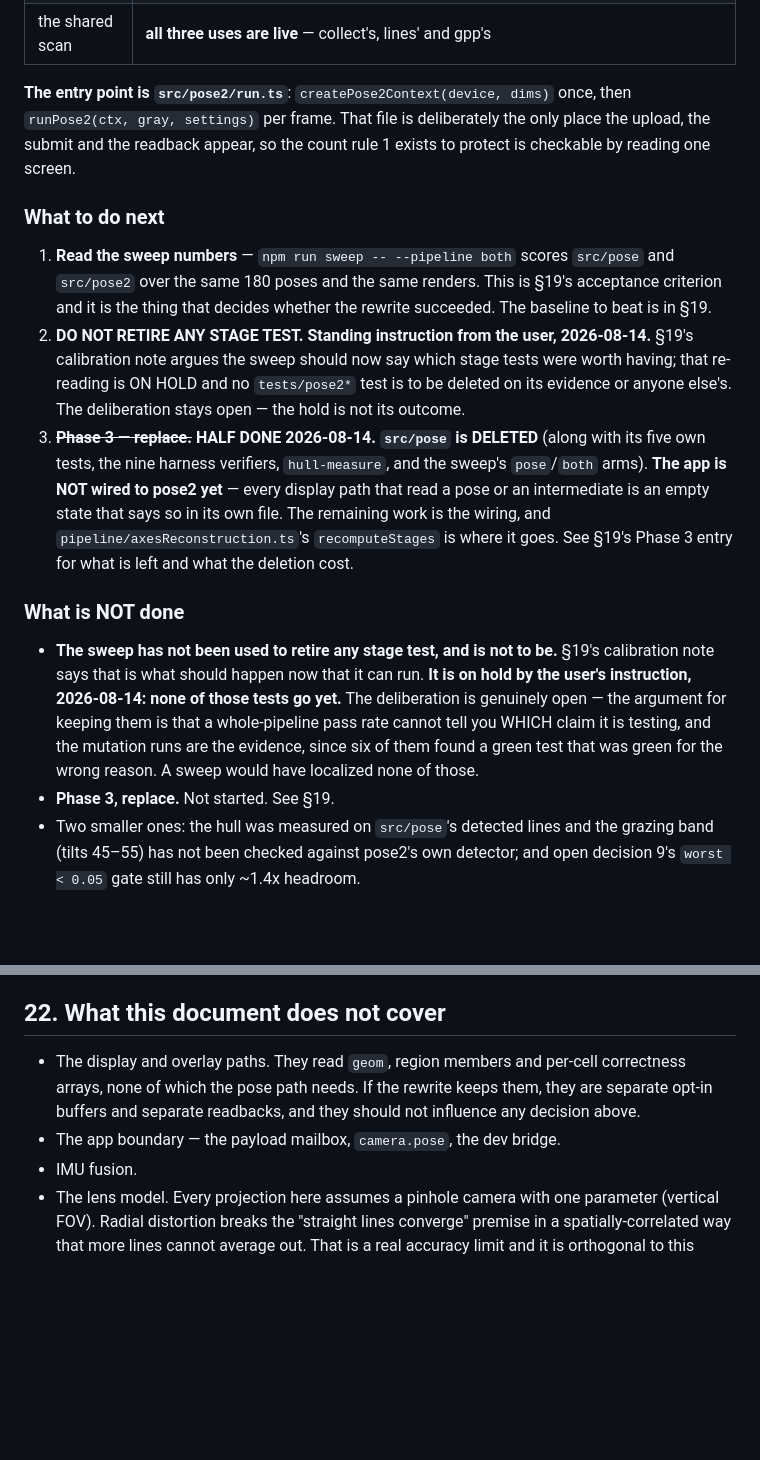
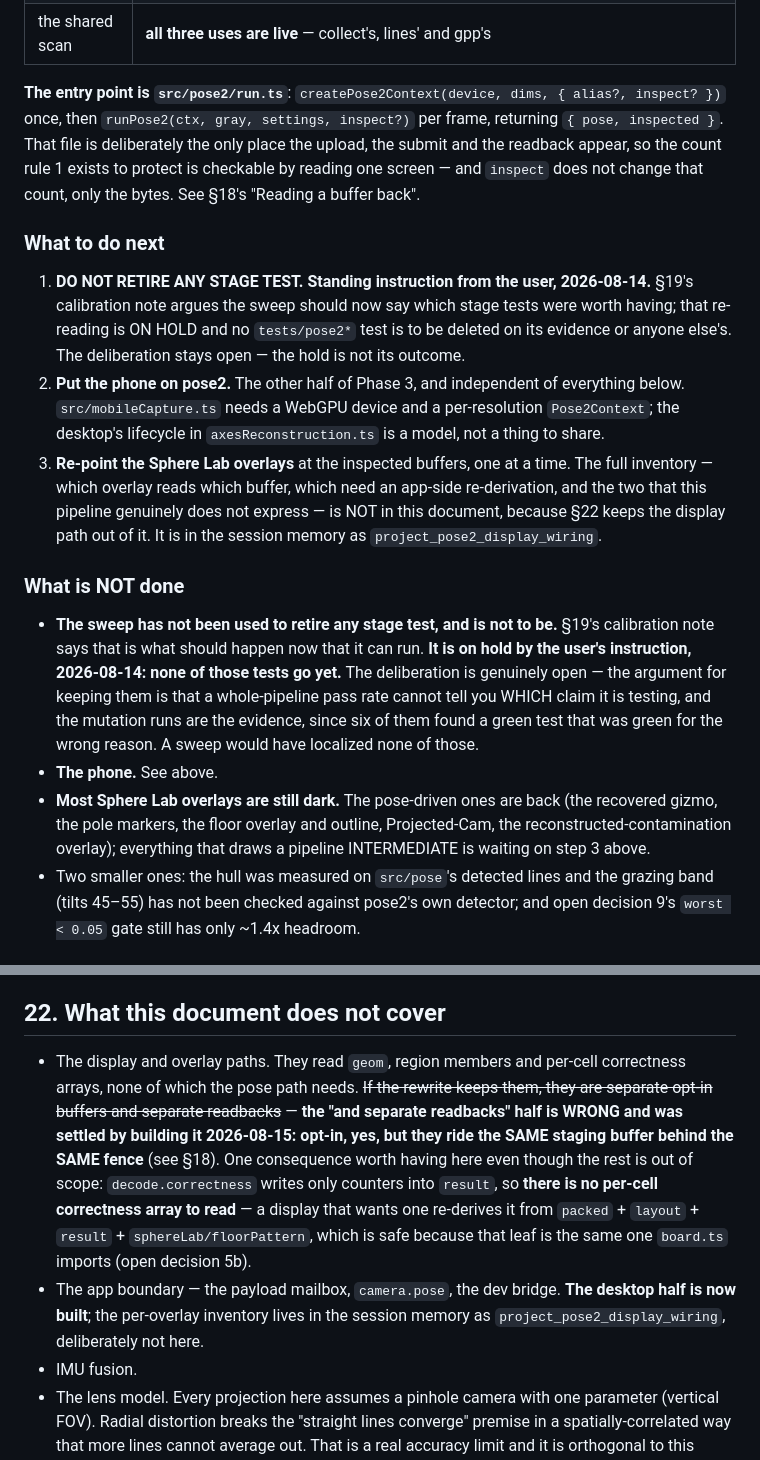
Before and after one commit to Zakgriffin/table-topple, a Markdown page: full_system_breakdown.md, 2 parts joined by grey strips. Rendered like a GitHub page; blank space fills up the shorter version.

```diff
--- a/full_system_breakdown.md
+++ b/full_system_breakdown.md
@@ -38,29 +46,30 @@ because it is still the safer habit when the working tree holds other changes.
 | §14 finish | `finish` |
 | the shared scan | **all three uses are live** — collect's, lines' and gpp's |
 
-**The entry point is `src/pose2/run.ts`**: `createPose2Context(device, dims)` once,
-then `runPose2(ctx, gray, settings)` per frame. That file is deliberately the only
-place the upload, the submit and the readback appear, so the count rule 1 exists to
-protect is checkable by reading one screen.
+**The entry point is `src/pose2/run.ts`**:
+`createPose2Context(device, dims, { alias?, inspect? })` once, then
+`runPose2(ctx, gray, settings, inspect?)` per frame, returning
+`{ pose, inspected }`. That file is deliberately the only place the upload, the
+submit and the readback appear, so the count rule 1 exists to protect is
+checkable by reading one screen — and `inspect` does not change that count, only
+the bytes. See §18's "Reading a buffer back".
 
 ### What to do next
 
-1. **Read the sweep numbers** — `npm run sweep -- --pipeline both` scores
-   `src/pose` and `src/pose2` over the same 180 poses and the same renders. This
-   is §19's acceptance criterion and it is the thing that decides whether the
-   rewrite succeeded. The baseline to beat is in §19.
-2. **DO NOT RETIRE ANY STAGE TEST. Standing instruction from the user,
+1. **DO NOT RETIRE ANY STAGE TEST. Standing instruction from the user,
    2026-08-14.** §19's calibration note argues the sweep should now say which
    stage tests were worth having; that re-reading is ON HOLD and no
    `tests/pose2*` test is to be deleted on its evidence or anyone else's. The
    deliberation stays open — the hold is not its outcome.
-3. ~~**Phase 3 — replace.**~~ **HALF DONE 2026-08-14. `src/pose` is DELETED**
-   (along with its five own tests, the nine harness verifiers, `hull-measure`,
-   and the sweep's `pose`/`both` arms). **The app is NOT wired to pose2 yet** —
-   every display path that read a pose or an intermediate is an empty state that
-   says so in its own file. The remaining work is the wiring, and
-   `pipeline/axesReconstruction.ts`'s `recomputeStages` is where it goes. See
-   §19's Phase 3 entry for what is left and what the deletion cost.
+2. **Put the phone on pose2.** The other half of Phase 3, and independent of
+   everything below. `src/mobileCapture.ts` needs a WebGPU device and a
+   per-resolution `Pose2Context`; the desktop's lifecycle in
+   `axesReconstruction.ts` is a model, not a thing to share.
+3. **Re-point the Sphere Lab overlays** at the inspected buffers, one at a time.
+   The full inventory — which overlay reads which buffer, which need an app-side
+   re-derivation, and the two that this pipeline genuinely does not express —
+   is NOT in this document, because §22 keeps the display path out of it. It is
+   in the session memory as `project_pose2_display_wiring`.
 
 ### What is NOT done
 
@@ -71,7 +80,11 @@ protect is checkable by reading one screen.
   that a whole-pipeline pass rate cannot tell you WHICH claim it is testing, and
   the mutation runs are the evidence, since six of them found a green test that
   was green for the wrong reason. A sweep would have localized none of those.
-- **Phase 3, replace.** Not started. See §19.
+- **The phone.** See above.
+- **Most Sphere Lab overlays are still dark.** The pose-driven ones are back (the
+  recovered gizmo, the pole markers, the floor overlay and outline, Projected-Cam,
+  the reconstructed-contamination overlay); everything that draws a pipeline
+  INTERMEDIATE is waiting on step 3 above.
 - Two smaller ones: the hull was measured on `src/pose`'s detected lines and the
   grazing band (tilts 45–55) has not been checked against pose2's own detector;
   and open decision 9's `worst < 0.05` gate still has only ~1.4x headroom.
@@ -2985,10 +3031,18 @@ which is now measured, and on that list -- not on the line count.
 ## 22. What this document does not cover
 
 - The display and overlay paths. They read `geom`, region members and per-cell
-  correctness arrays, none of which the pose path needs. If the rewrite keeps
-  them, they are separate opt-in buffers and separate readbacks, and they should
-  not influence any decision above.
-- The app boundary — the payload mailbox, `camera.pose`, the dev bridge.
+  correctness arrays, none of which the pose path needs. ~~If the rewrite keeps
+  them, they are separate opt-in buffers and separate readbacks~~ — **the "and
+  separate readbacks" half is WRONG and was settled by building it 2026-08-15:
+  opt-in, yes, but they ride the SAME staging buffer behind the SAME fence** (see
+  §18). One consequence worth having here even though the rest is out of scope:
+  `decode.correctness` writes only counters into `result`, so **there is no
+  per-cell correctness array to read** — a display that wants one re-derives it
+  from `packed` + `layout` + `result` + `sphereLab/floorPattern`, which is safe
+  because that leaf is the same one `board.ts` imports (open decision 5b).
+- The app boundary — the payload mailbox, `camera.pose`, the dev bridge. **The
+  desktop half is now built**; the per-overlay inventory lives in the session
+  memory as `project_pose2_display_wiring`, deliberately not here.
 - IMU fusion.
 - The lens model. Every projection here assumes a pinhole camera with one
   parameter (vertical FOV). Radial distortion breaks the "straight lines
```
Also changed, not shown: other parts of full_system_breakdown.md (+46 -5 lines).
